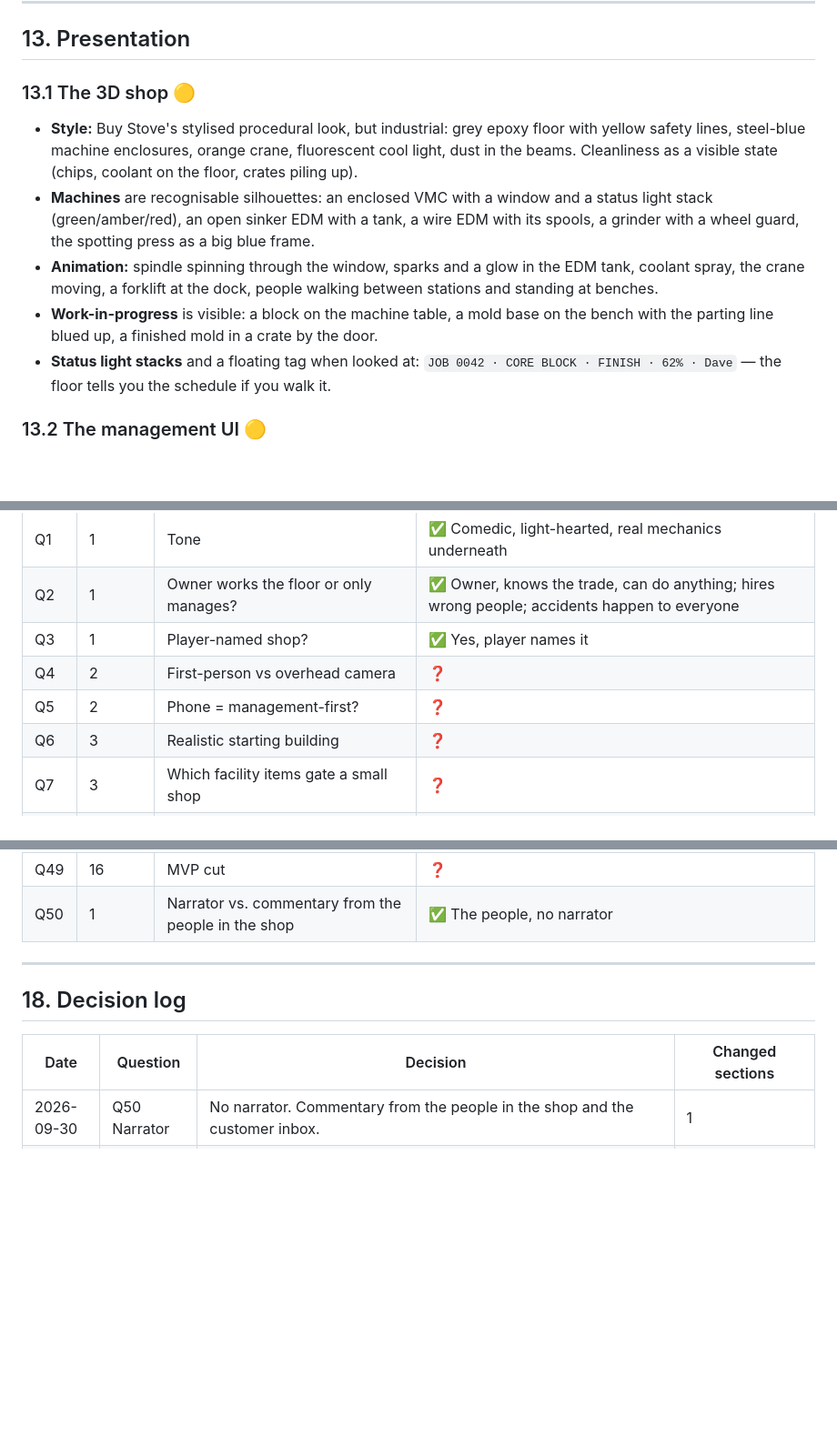
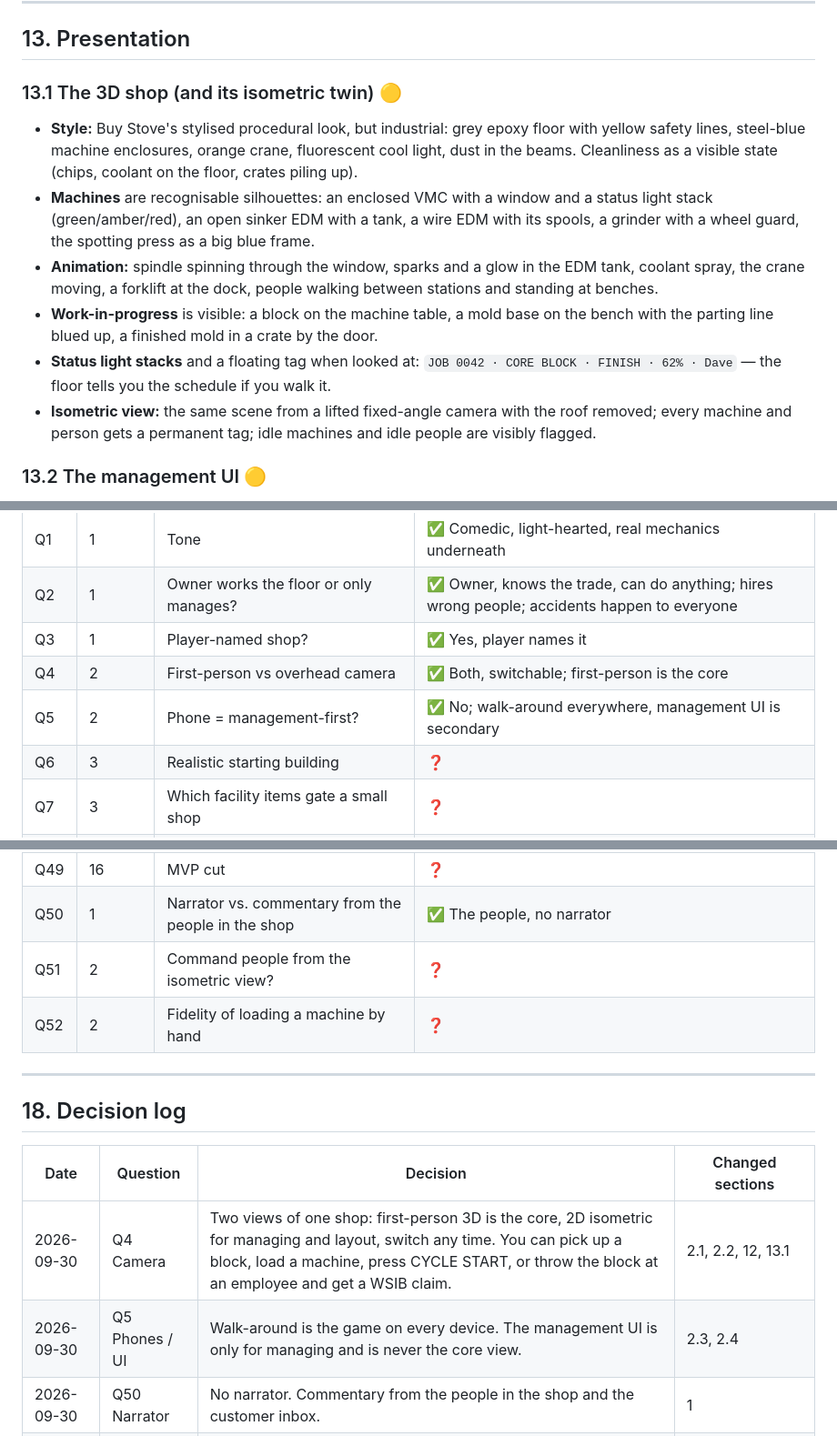
Before and after one commit to johnster000/Shop-simulator, a Markdown page: docs/DESIGN_BIBLE.md, 3 parts joined by grey strips. Shown at 91% size. Drawn GitHub-style; blank space fills up the shorter version.

```diff
--- a/docs/DESIGN_BIBLE.md
+++ b/docs/DESIGN_BIBLE.md
@@ -620,7 +665,7 @@ joke stops being funny.
 
 ## 13. Presentation
 
-### 13.1 The 3D shop 🟡
+### 13.1 The 3D shop (and its isometric twin) 🟡
 
 - **Style:** Buy Stove's stylised procedural look, but industrial: grey epoxy floor with yellow
   safety lines, steel-blue machine enclosures, orange crane, fluorescent cool light, dust in the
@@ -635,6 +680,8 @@ joke stops being funny.
   parting line blued up, a finished mold in a crate by the door.
 - **Status light stacks** and a floating tag when looked at: `JOB 0042 · CORE BLOCK · FINISH ·
   62% · Dave` — the floor tells you the schedule if you walk it.
+- **Isometric view:** the same scene from a lifted fixed-angle camera with the roof removed; every
+  machine and person gets a permanent tag; idle machines and idle people are visibly flagged.
 
 ### 13.2 The management UI 🟡
 
@@ -711,8 +758,8 @@ years, competitor shops that bid against you.
 | Q1 | 1 | Tone | ✅ Comedic, light-hearted, real mechanics underneath |
 | Q2 | 1 | Owner works the floor or only manages? | ✅ Owner, knows the trade, can do anything; hires wrong people; accidents happen to everyone |
 | Q3 | 1 | Player-named shop? | ✅ Yes, player names it |
-| Q4 | 2 | First-person vs overhead camera | ❓ |
-| Q5 | 2 | Phone = management-first? | ❓ |
+| Q4 | 2 | First-person vs overhead camera | ✅ Both, switchable; first-person is the core |
+| Q5 | 2 | Phone = management-first? | ✅ No; walk-around everywhere, management UI is secondary |
 | Q6 | 3 | Realistic starting building | ❓ |
 | Q7 | 3 | Which facility items gate a small shop | ❓ |
 | Q8 | 3 | Facility list corrections | ❓ |
@@ -758,6 +805,8 @@ years, competitor shops that bid against you.
 | Q48 | 13 | Reuse Buy Stove UI style? | ❓ |
 | Q49 | 16 | MVP cut | ❓ |
 | Q50 | 1 | Narrator vs. commentary from the people in the shop | ✅ The people, no narrator |
+| Q51 | 2 | Command people from the isometric view? | ❓ |
+| Q52 | 2 | Fidelity of loading a machine by hand | ❓ |
 
 ---
 
@@ -765,6 +814,8 @@ years, competitor shops that bid against you.
 
 | Date | Question | Decision | Changed sections |
 |---|---|---|---|
+| 2026-09-30 | Q4 Camera | Two views of one shop: first-person 3D is the core, 2D isometric for managing and layout, switch any time. You can pick up a block, load a machine, press CYCLE START, or throw the block at an employee and get a WSIB claim. | 2.1, 2.2, 12, 13.1 |
+| 2026-09-30 | Q5 Phones / UI | Walk-around is the game on every device. The management UI is only for managing and is never the core view. | 2.3, 2.4 |
 | 2026-09-30 | Q50 Narrator | No narrator. Commentary from the people in the shop and the customer inbox. | 1 |
 | 2026-09-30 | Q2 Player | The player is the owner, came up through the trade, can run any machine and build a mold. Comedy is hiring the wrong people, and accidents that happen even to the best. Doing dumb things on purpose is allowed and entertaining. | 1.4, 8.4 |
 | 2026-09-30 | Q3 Shop name | Player names the shop; the name appears everywhere. | 1.5 |
```
Also changed, not shown: other parts of docs/DESIGN_BIBLE.md (+59 -14 lines).
